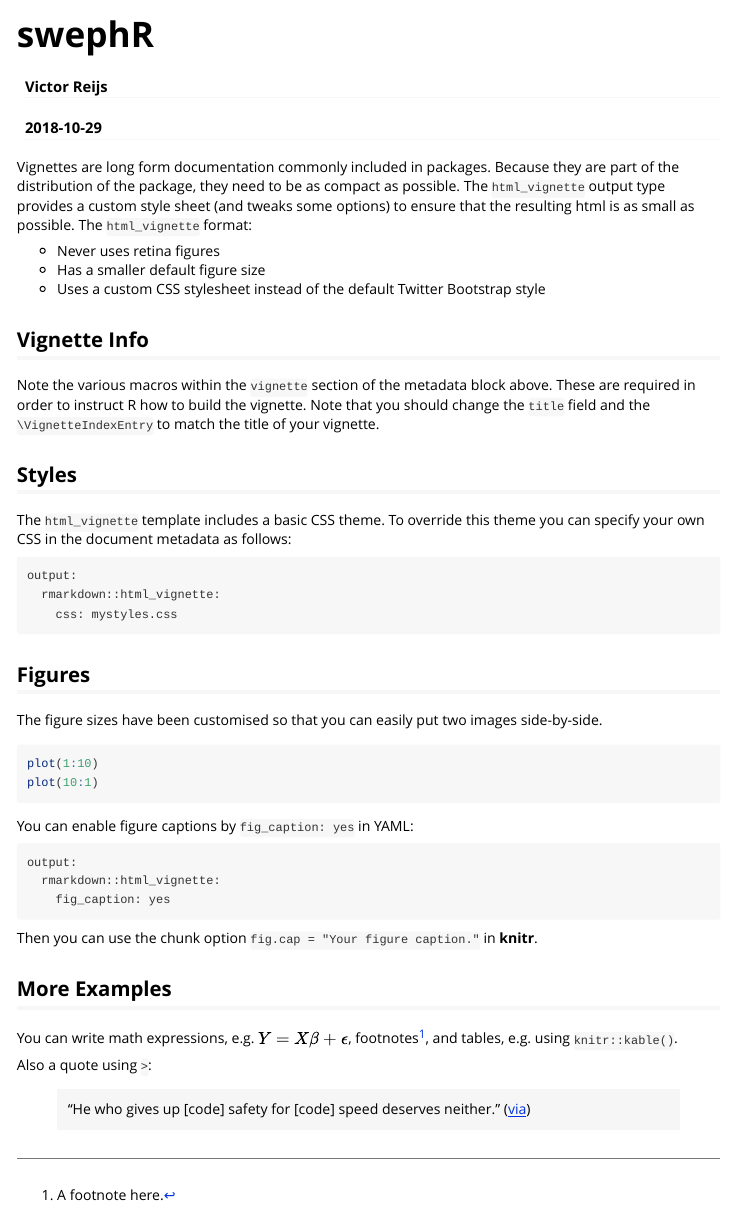
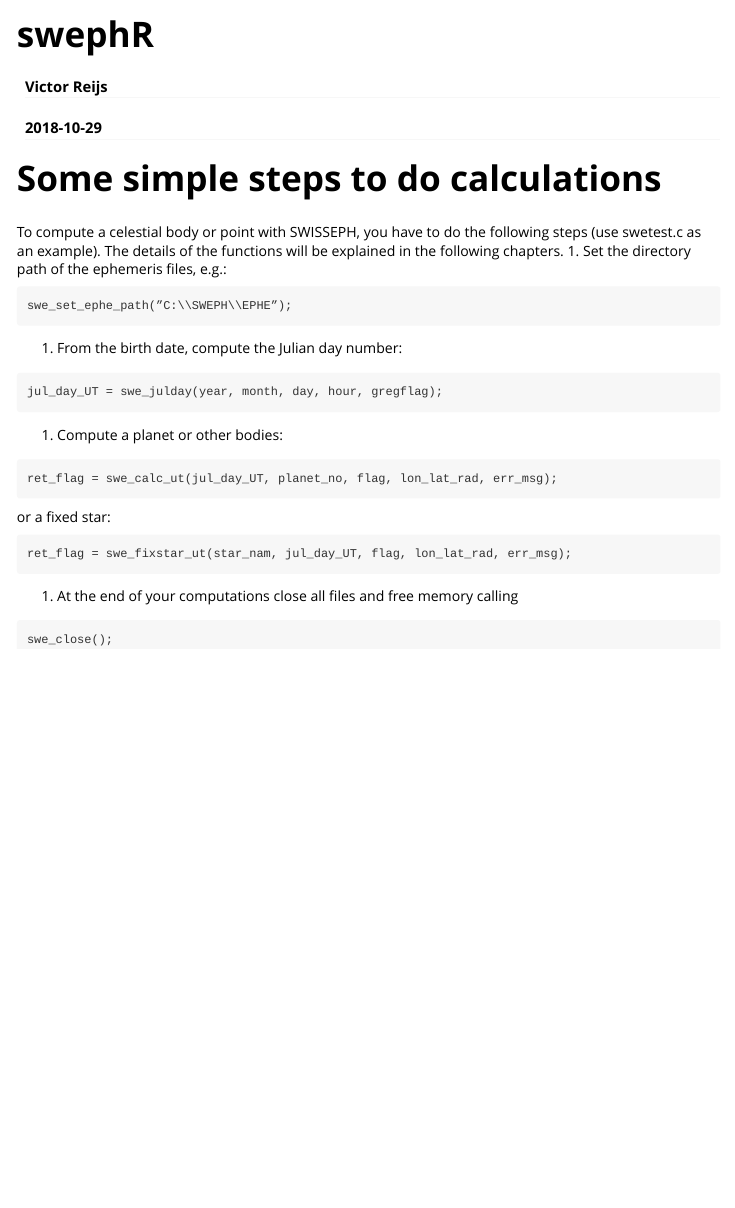
Before and after one commit to rstub/swephR, an R Markdown document (vignettes/my-vignette.Rmd): the page in a window 1100 px wide, from its top. Rendered offline with R 4.5, knitr and Pandoc, with nearby package versions; the code chunks are not run, so their results and figures are left out.

Commit message:
a fast update (removed all the default texts)

````diff
--- a/vignettes/my-vignette.Rmd
+++ b/vignettes/my-vignette.Rmd
@@ -16,50 +16,27 @@
 )
 ```
 
-Vignettes are long form documentation commonly included in packages. Because they are part of the distribution of the package, they need to be as compact as possible. The `html_vignette` output type provides a custom style sheet (and tweaks some options) to ensure that the resulting html is as small as possible. The `html_vignette` format:
 
-- Never uses retina figures
-- Has a smaller default figure size
-- Uses a custom CSS stylesheet instead of the default Twitter Bootstrap style
-
-## Vignette Info
-
-Note the various macros within the `vignette` section of the metadata block above. These are required in order to instruct R how to build the vignette. Note that you should change the `title` field and the `\VignetteIndexEntry` to match the title of your vignette.
-
-## Styles
-
-The `html_vignette` template includes a basic CSS theme. To override this theme you can specify your own CSS in the document metadata as follows:
-
-    output:
-      rmarkdown::html_vignette:
-        css: mystyles.css
-
-## Figures
-
-The figure sizes have been customised so that you can easily put two images side-by-side.
-
-```{r, fig.show='hold'}
-plot(1:10)
-plot(10:1)
+# Some simple steps to do calculations
+To compute a celestial body or point with SWISSEPH, you have to do the following steps (use swetest.c as an example). The details of the functions will be explained in the following chapters.
+1. Set the directory path of the ephemeris files, e.g.:
+```
+swe_set_ephe_path(”C:\\SWEPH\\EPHE”);
+```
+1. From the birth date, compute the Julian day number:
+```
+jul_day_UT = swe_julday(year, month, day, hour, gregflag);
+```
+1. Compute a planet or other bodies:
+```
+ret_flag = swe_calc_ut(jul_day_UT, planet_no, flag, lon_lat_rad, err_msg);
+```
+or a fixed star:
+```
+ret_flag = swe_fixstar_ut(star_nam, jul_day_UT, flag, lon_lat_rad, err_msg);
 ```
 
-You can enable figure captions by `fig_caption: yes` in YAML:
-
-    output:
-      rmarkdown::html_vignette:
-        fig_caption: yes
-
-Then you can use the chunk option `fig.cap = "Your figure caption."` in **knitr**.
-
-## More Examples
-
-You can write math expressions, e.g. $Y = X\beta + \epsilon$, footnotes^[A footnote here.], and tables, e.g. using `knitr::kable()`.
-
-```{r, echo=FALSE, results='asis'}
-knitr::kable(head(mtcars, 10))
+1.	At the end of your computations close all files and free memory calling
 ```
-
-Also a quote using `>`:
-
-> "He who gives up [code] safety for [code] speed deserves neither."
-([via](https://twitter.com/hadleywickham/status/504368538874703872))
+swe_close();
+```
````
